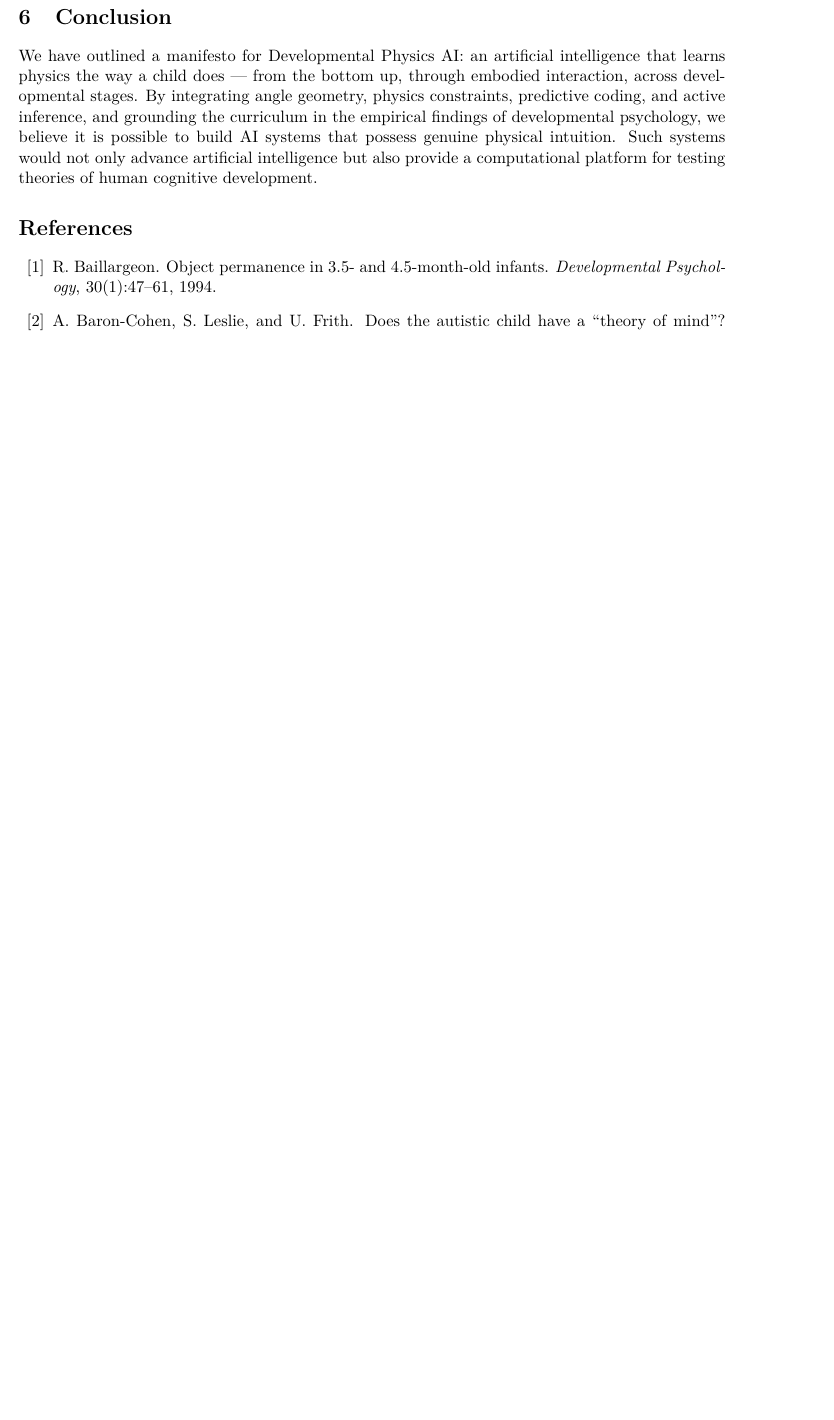
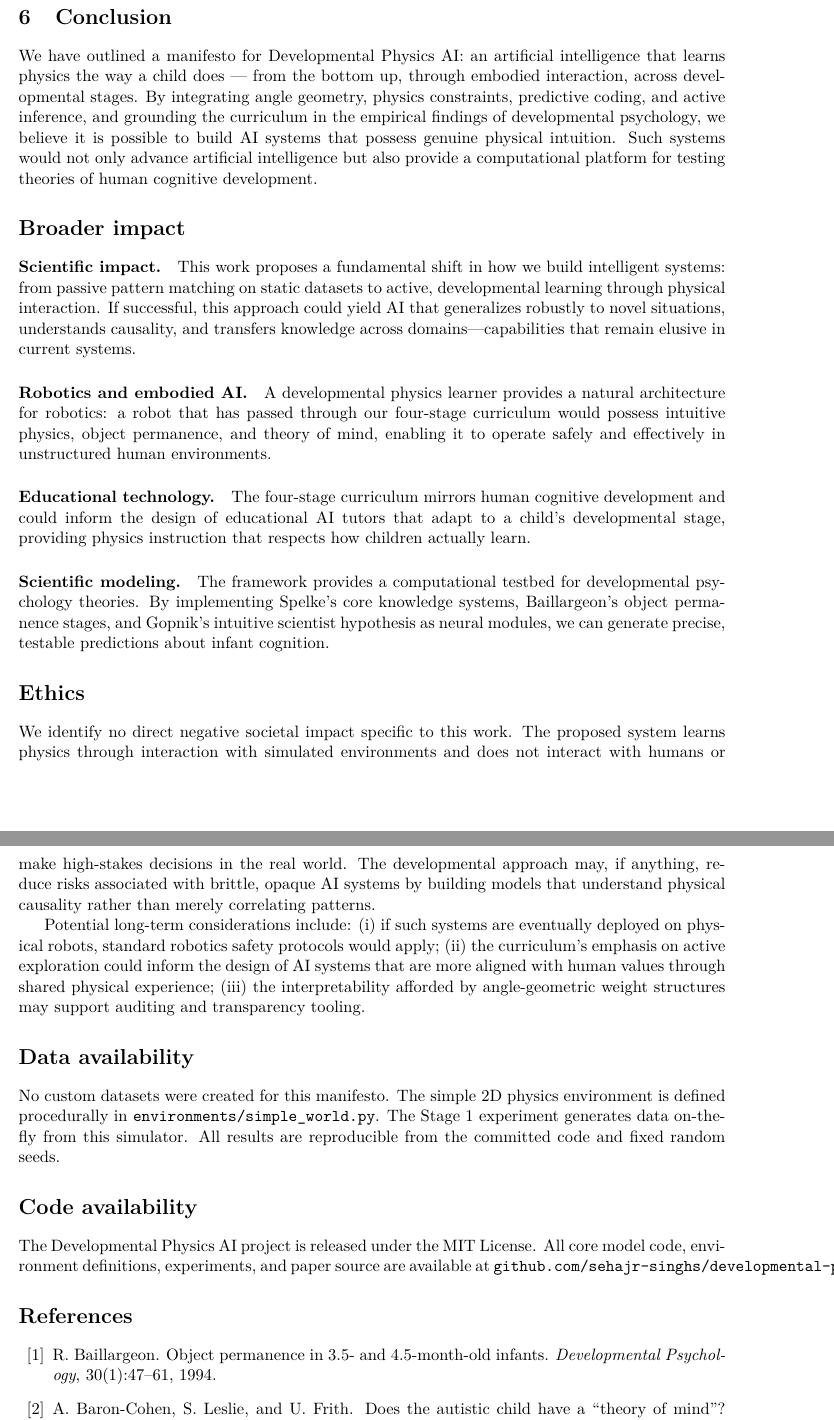
Before and after one commit to sehajr-singhs/developmental-physics-ai, a LaTeX paper (paper/manifesto.tex): part of page 6 of 7 before the commit and two parts of pages 6 and 7 of 8 after it, the two joined at a grey line, cut so that both start at the same text, the shorter picture padded with empty space. Compiled offline with pdfLaTeX.

Commit message:
Elevate manifesto to NMI quality: broader impact, ethics, data/code availability, updated references, compiled PDF

```diff
--- a/paper/manifesto.tex
+++ b/paper/manifesto.tex
@@ -15,8 +15,9 @@
 Learning Intuitive Theories Through Embodied Interaction}}
 
 \author{
-  Developmental Physics AI Project\\
-  \texttt{dev-physics-ai@example.org}
+  Sehaj Randhir Singh\\
+  Independent researcher; partial affiliation with NYU Tandon School of Engineering\\
+  \texttt{github.com/sehajr-singhs/developmental-physics-ai}
 }
 
 \date{\today}
@@ -190,7 +191,35 @@ Several challenges remain. First, the sensorimotor stage requires a simulator th
 
 \section{Conclusion}
 
-We have outlined a manifesto for Developmental Physics AI: an artificial intelligence that learns physics the way a child does — from the bottom up, through embodied interaction, across developmental stages. By integrating angle geometry, physics constraints, predictive coding, and active inference, and grounding the curriculum in the empirical findings of developmental psychology, we believe it is possible to build AI systems that possess genuine physical intuition. Such systems would not only advance artificial intelligence but also provide a computational platform for testing theories of human cognitive development.
+We have outlined a manifesto for Developmental Physics AI: an artificial intelligence that learns physics the way a child does --- from the bottom up, through embodied interaction, across developmental stages. By integrating angle geometry, physics constraints, predictive coding, and active inference, and grounding the curriculum in the empirical findings of developmental psychology, we believe it is possible to build AI systems that possess genuine physical intuition. Such systems would not only advance artificial intelligence but also provide a computational platform for testing theories of human cognitive development.
+
+\section*{Broader impact}
+
+\paragraph{Scientific impact.}
+This work proposes a fundamental shift in how we build intelligent systems: from passive pattern matching on static datasets to active, developmental learning through physical interaction. If successful, this approach could yield AI that generalizes robustly to novel situations, understands causality, and transfers knowledge across domains---capabilities that remain elusive in current systems.
+
+\paragraph{Robotics and embodied AI.}
+A developmental physics learner provides a natural architecture for robotics: a robot that has passed through our four-stage curriculum would possess intuitive physics, object permanence, and theory of mind, enabling it to operate safely and effectively in unstructured human environments.
+
+\paragraph{Educational technology.}
+The four-stage curriculum mirrors human cognitive development and could inform the design of educational AI tutors that adapt to a child's developmental stage, providing physics instruction that respects how children actually learn.
+
+\paragraph{Scientific modeling.}
+The framework provides a computational testbed for developmental psychology theories. By implementing Spelke's core knowledge systems, Baillargeon's object permanence stages, and Gopnik's intuitive scientist hypothesis as neural modules, we can generate precise, testable predictions about infant cognition.
+
+\section*{Ethics}
+
+We identify no direct negative societal impact specific to this work. The proposed system learns physics through interaction with simulated environments and does not interact with humans or make high-stakes decisions in the real world. The developmental approach may, if anything, reduce risks associated with brittle, opaque AI systems by building models that understand physical causality rather than merely correlating patterns.
+
+Potential long-term considerations include: (i) if such systems are eventually deployed on physical robots, standard robotics safety protocols would apply; (ii) the curriculum's emphasis on active exploration could inform the design of AI systems that are more aligned with human values through shared physical experience; (iii) the interpretability afforded by angle-geometric weight structures may support auditing and transparency tooling.
+
+\section*{Data availability}
+
+No custom datasets were created for this manifesto. The simple 2D physics environment is defined procedurally in \texttt{environments/simple\_world.py}. The Stage 1 experiment generates data on-the-fly from this simulator. All results are reproducible from the committed code and fixed random seeds.
+
+\section*{Code availability}
+
+The Developmental Physics AI project is released under the MIT License. All core model code, environment definitions, experiments, and paper source are available at \texttt{github.com/sehajr-singhs/developmental-physics-ai}.
 
 \bibliographystyle{plainnat}
 \begin{thebibliography}{99}
@@ -275,4 +304,3 @@ E. S. Spelke and K. D. Kinzler.
 \newblock Core knowledge.
 \newblock \emph{Developmental Science}, 10(1):89--96, 2007.
 
-\bibitem{ anglenets2023 }
```
Also changed, not shown: paper/manifesto.pdf (added), paper/manifesto.tex (17 more changed lines), 3 other files.
